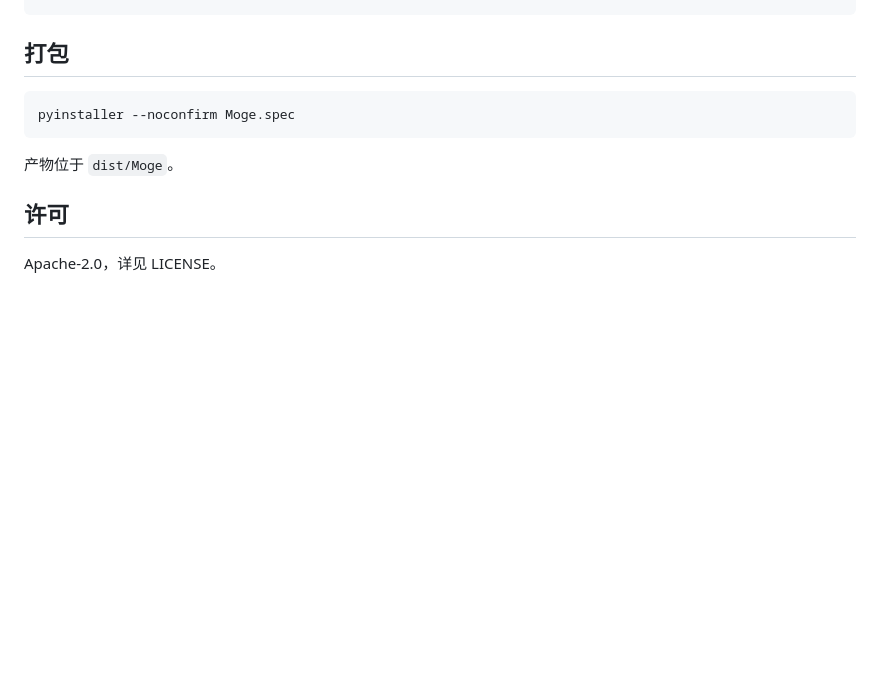
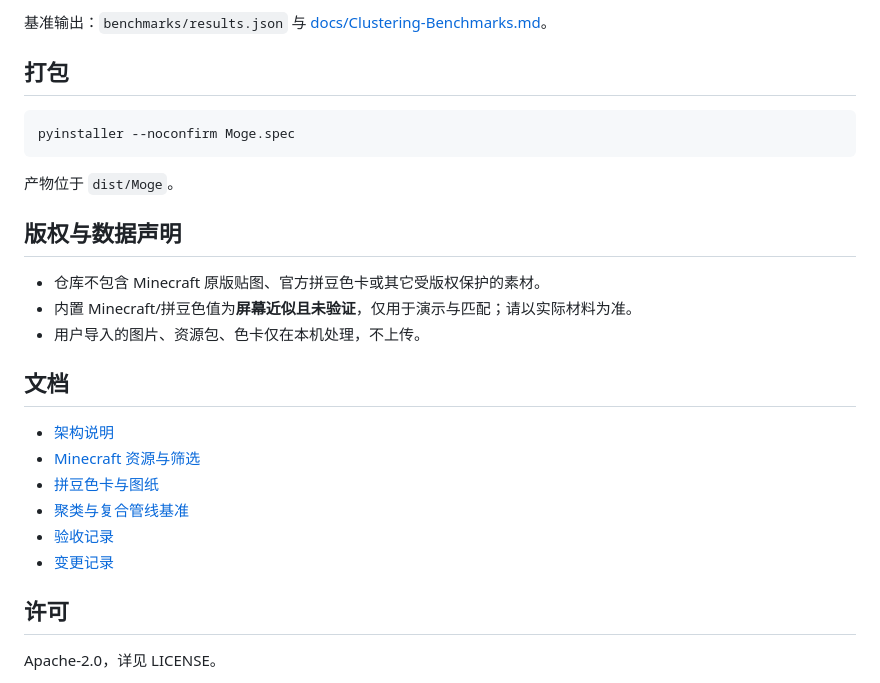
Before and after one commit to MoRanzhi1203/Moge, a Markdown page: README.md, the part around one of its changes. GitHub-like rendering; blank space fills up the shorter version.

````diff
--- a/README.md
+++ b/README.md
@@ -33,4 +57,6 @@ pytest --cov=Moge.core --cov-report=term-missing
 ```
+
+基准输出：`benchmarks/results.json` 与 [docs/Clustering-Benchmarks.md](docs/Clustering-Benchmarks.md)。
 
 ## 打包
 
@@ -40,6 +66,21 @@ pyinstaller --noconfirm Moge.spec
 
 产物位于 `dist/Moge`。
 
+## 版权与数据声明
+
+- 仓库不包含 Minecraft 原版贴图、官方拼豆色卡或其它受版权保护的素材。
+- 内置 Minecraft/拼豆色值为**屏幕近似且未验证**，仅用于演示与匹配；请以实际材料为准。
+- 用户导入的图片、资源包、色卡仅在本机处理，不上传。
+
+## 文档
+
+- [架构说明](docs/Moge-2.0-Architecture.md)
+- [Minecraft 资源与筛选](docs/Minecraft-Assets-And-Filtering.md)
+- [拼豆色卡与图纸](docs/Beads-Palette-And-Blueprints.md)
+- [聚类与复合管线基准](docs/Clustering-Benchmarks.md)
+- [验收记录](docs/Moge-2.0-Acceptance.md)
+- [变更记录](docs/Moge-2.0-ChangeLog.md)
+
 ## 许可
 
 Apache-2.0，详见 LICENSE。
````
Also changed, not shown: other parts of README.md (+32 -8 lines), docs/Beads-Palette-And-Blueprints.md (added, +78 -0 lines), docs/Minecraft-Assets-And-Filtering.md (added, +74 -0 lines), docs/Moge-2.0-Acceptance.md (added, +81 -0 lines), docs/Moge-2.0-Architecture.md (added, +104 -0 lines), docs/Moge-2.0-ChangeLog.md (added, +43 -0 lines), .screenshots/moge2-main.png (added), 2 other files.
